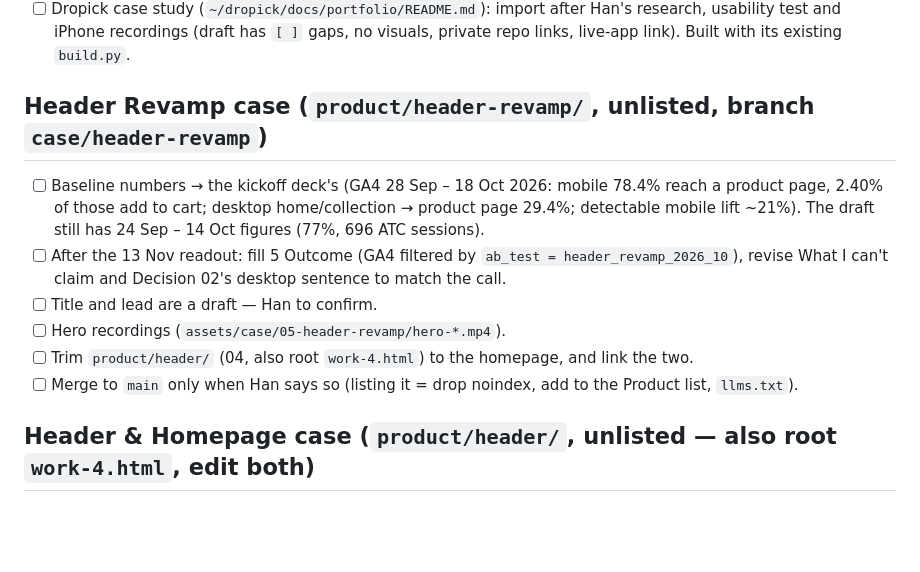
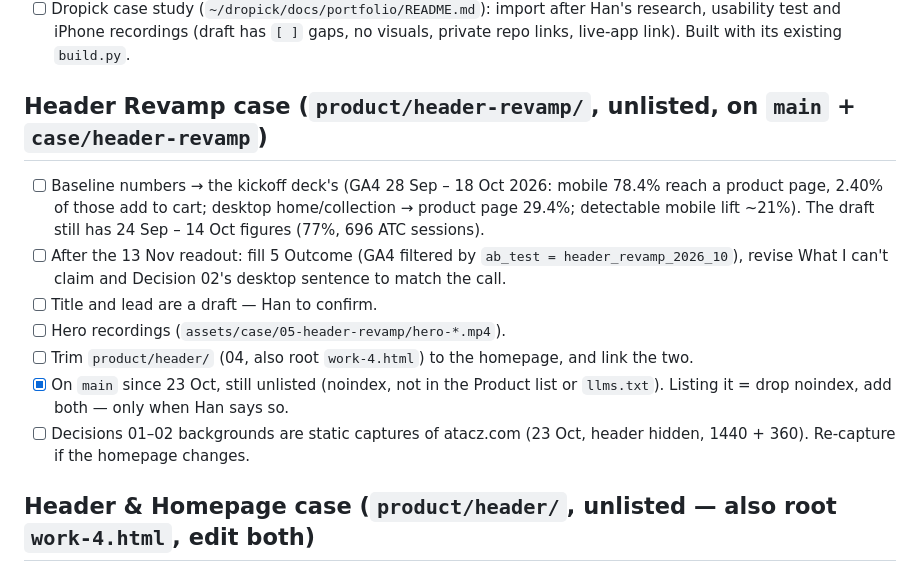
Before and after one commit to Hannnnnnnnnnnn/portfolio, a Markdown page: TODO.md, the part around the change. Drawn GitHub-style; blank space fills up the shorter version.

```diff
--- a/TODO.md
+++ b/TODO.md
@@ -18,14 +18,15 @@ Live: https://hannnnnnnnnnnn.github.io/portfolio/ (GitHub Pages, `main` / root;
 - [ ] "Top section height differs between Visual and Product": the two list pages measured identical. If it meant case vs Visual project pages: label sits 18px higher on case pages on phones, label→title gap 38–41 vs 33–35px. Align to the Visual project pages?
 - [ ] Dropick case study (`~/dropick/docs/portfolio/README.md`): import after Han's research, usability test and iPhone recordings (draft has `[ ]` gaps, no visuals, private repo links, live-app link). Built with its existing `build.py`.
 
-## Header Revamp case (`product/header-revamp/`, unlisted, branch `case/header-revamp`)
+## Header Revamp case (`product/header-revamp/`, unlisted, on `main` + `case/header-revamp`)
 
 - [ ] Baseline numbers → the kickoff deck's (GA4 28 Sep – 18 Oct 2026: mobile 78.4% reach a product page, 2.40% of those add to cart; desktop home/collection → product page 29.4%; detectable mobile lift ~21%). The draft still has 24 Sep – 14 Oct figures (77%, 696 ATC sessions).
 - [ ] After the 13 Nov readout: fill 5 Outcome (GA4 filtered by `ab_test = header_revamp_2026_10`), revise What I can't claim and Decision 02's desktop sentence to match the call.
 - [ ] Title and lead are a draft — Han to confirm.
 - [ ] Hero recordings (`assets/case/05-header-revamp/hero-*.mp4`).
 - [ ] Trim `product/header/` (04, also root `work-4.html`) to the homepage, and link the two.
-- [ ] Merge to `main` only when Han says so (listing it = drop noindex, add to the Product list, `llms.txt`).
+- [x] On `main` since 23 Oct, still unlisted (noindex, not in the Product list or `llms.txt`). Listing it = drop noindex, add both — only when Han says so.
+- [ ] Decisions 01–02 backgrounds are static captures of atacz.com (23 Oct, header hidden, 1440 + 360). Re-capture if the homepage changes.
 
 ## Header & Homepage case (`product/header/`, unlisted — also root `work-4.html`, edit both)
 
```
Also changed, not shown: SESSION-LOG.md (+16 -0 lines).
